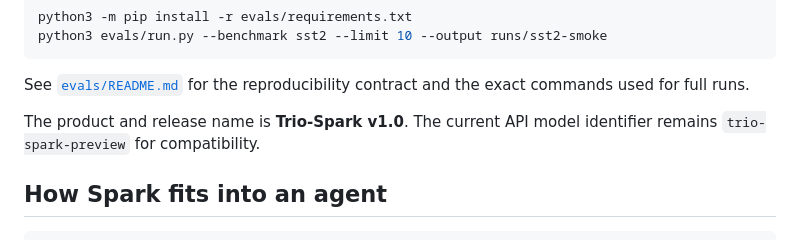
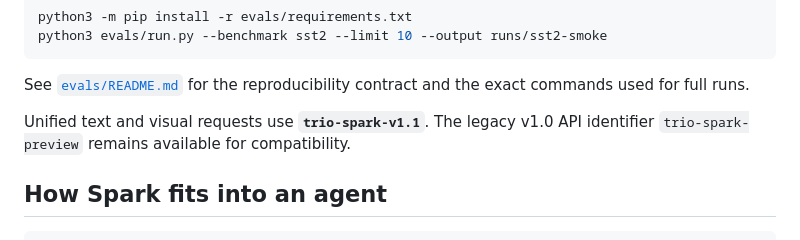
Before and after one commit to machinefi/trio-spark, a Markdown page: README.md, the part around the change. GitHub-like rendering.

Commit message:
docs: clarify unified v1.1 and legacy API identifiers

```diff
--- a/README.md
+++ b/README.md
@@ -146,8 +146,8 @@ python3 evals/run.py --benchmark sst2 --limit 10 --output runs/sst2-smoke
 See [`evals/README.md`](evals/README.md) for the reproducibility contract and
 the exact commands used for full runs.
 
-The product and release name is **Trio-Spark v1.0**. The current API model
-identifier remains `trio-spark-preview` for compatibility.
+Unified text and visual requests use **`trio-spark-v1.1`**. The legacy v1.0
+API identifier `trio-spark-preview` remains available for compatibility.
 
 ## How Spark fits into an agent
 
```
